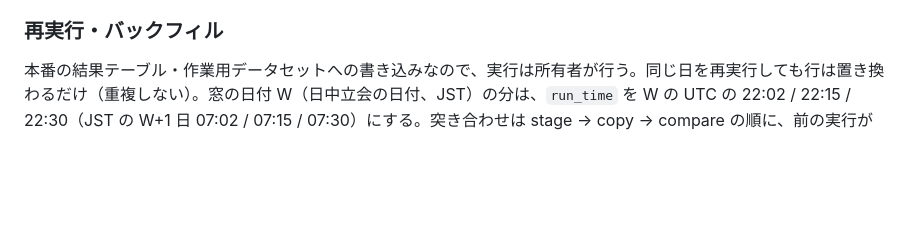
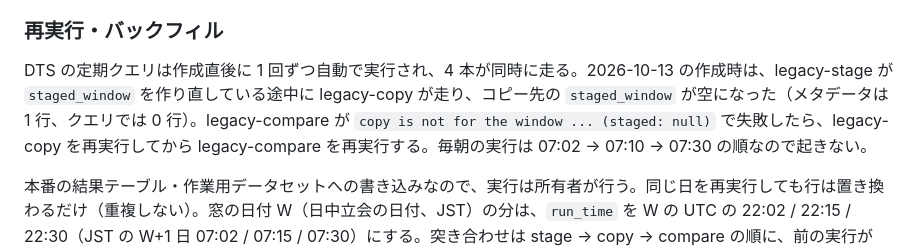
Before and after one commit to terukusu/optionchan-gcp, a Markdown page: docs/runbook.md, the part around the change. Drawn GitHub-style; blank space fills up the shorter version.

Commit message:
docs: DTS 作成直後の同時実行でコピーが空になる件と対処を runbook に追記 (#40)
Co-Authored-By: Claude Opus 5.5 <noreply@anthropic.com>

````diff
--- a/docs/runbook.md
+++ b/docs/runbook.md
@@ -1240,6 +1240,8 @@ bq ls --transfer_config --transfer_location=$L --project_id=$P --format=json \
 
 ### 再実行・バックフィル
 
+DTS の定期クエリは作成直後に 1 回ずつ自動で実行され、4 本が同時に走る。2026-10-13 の作成時は、legacy-stage が `staged_window` を作り直している途中に legacy-copy が走り、コピー先の `staged_window` が空になった（メタデータは 1 行、クエリでは 0 行）。legacy-compare が `copy is not for the window ... (staged: null)` で失敗したら、legacy-copy を再実行してから legacy-compare を再実行する。毎朝の実行は 07:02 → 07:10 → 07:30 の順なので起きない。
+
 本番の結果テーブル・作業用データセットへの書き込みなので、実行は所有者が行う。同じ日を再実行しても行は置き換わるだけ（重複しない）。窓の日付 W（日中立会の日付、JST）の分は、`run_time` を W の UTC の 22:02 / 22:15 / 22:30（JST の W+1 日 07:02 / 07:15 / 07:30）にする。突き合わせは stage → copy → compare の順に、前の実行が `SUCCEEDED` になってから次を実行する。
 
 ```sh
````
